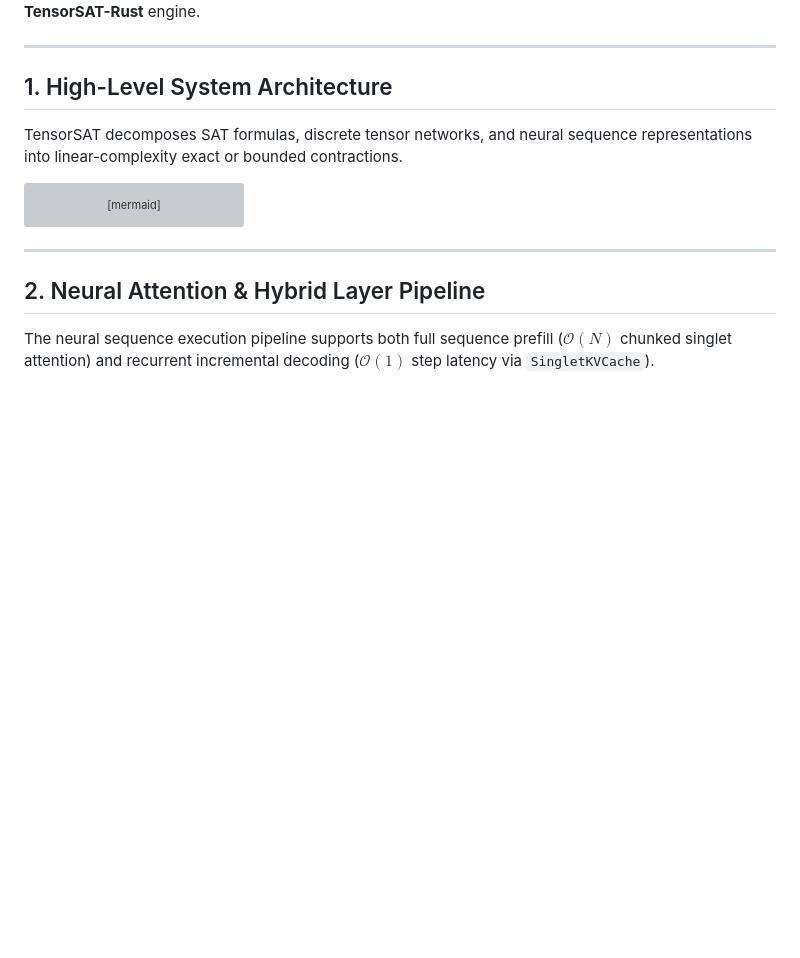
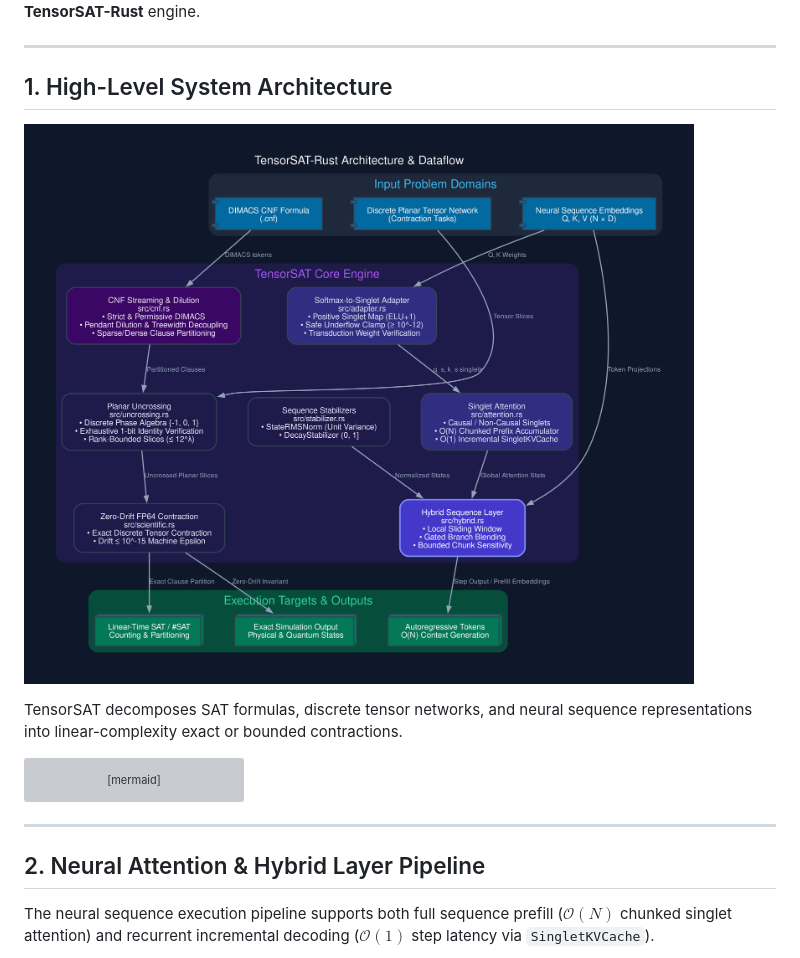
Before and after one commit to Stratum-Research-Group/TensorSAT-Rust, a Markdown page: docs/ARCHITECTURE.md, the part around the change. Drawn GitHub-style; pictures changed too: docs/images/architecture.png (added); blank space fills up the shorter version; grey boxes are pictures that could not be loaded.

Commit message:
docs: add rendered high-resolution architecture diagram image and dot source

```diff
--- a/docs/ARCHITECTURE.md
+++ b/docs/ARCHITECTURE.md
@@ -5,6 +5,8 @@ This document provides architectural diagrams, execution flowcharts, and compone
 ---
 
 ## 1. High-Level System Architecture
+
+![TensorSAT-Rust Architecture](images/architecture.png)
 
 TensorSAT decomposes SAT formulas, discrete tensor networks, and neural sequence representations into linear-complexity exact or bounded contractions.
 
```
Also changed, not shown: 1 other file.
